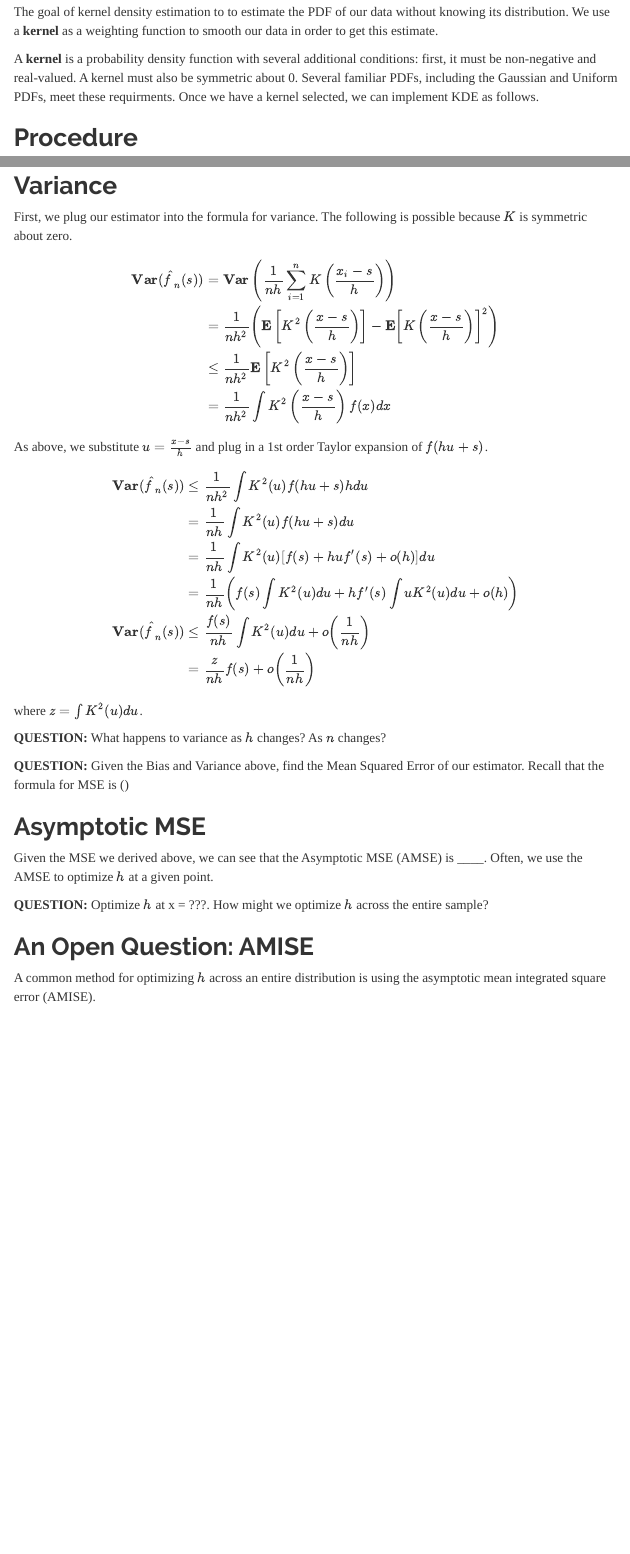
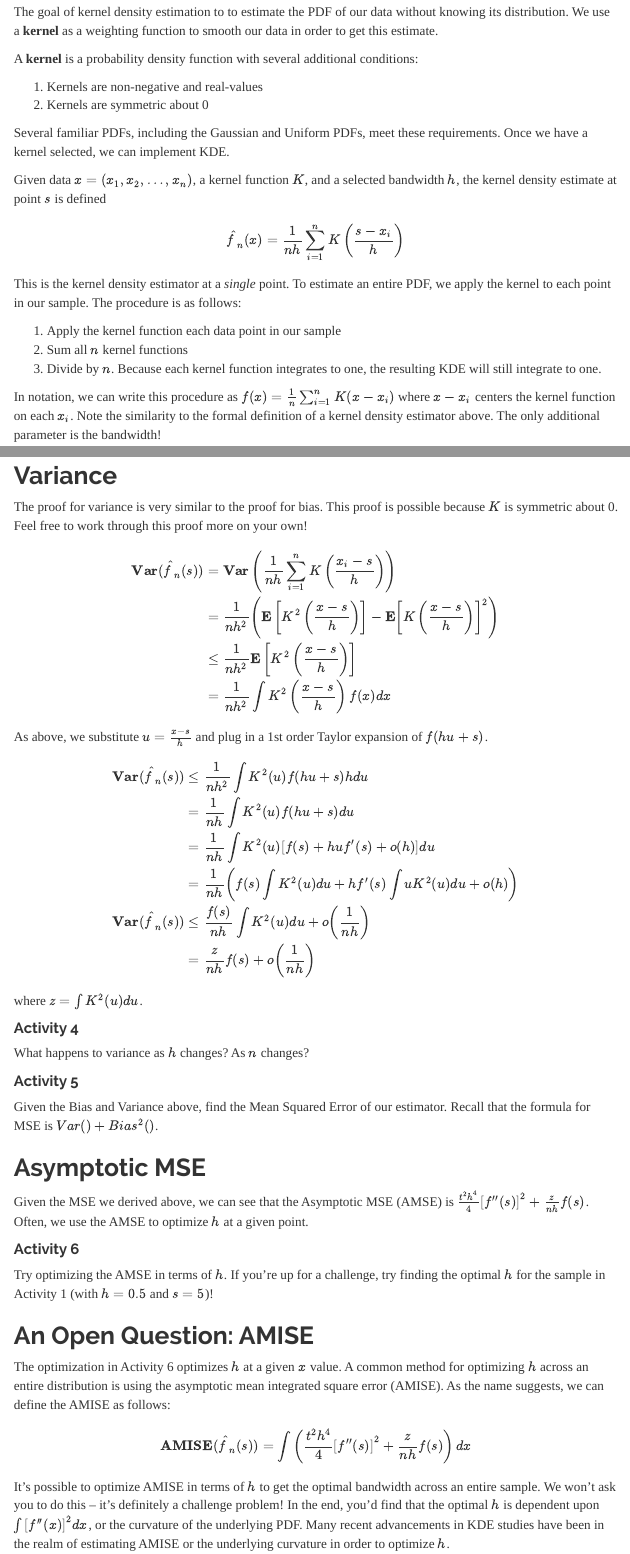
Before and after one commit to ravenmcknight/kdeproject, an R Markdown document (activity.Rmd): the page in a window 1100 px wide, from 1720 px down before the commit and from 1570 px down after it, so that both start at the same text, and a second part further down, joined at a grey line. The pictures show the output file activity.html that the author committed with the source, opened offline; folded parts are opened; menus at the side of the page are left out.

Commit message:
last version of activity before sending to kb

````diff
--- a/activity.Rmd
+++ b/activity.Rmd
@@ -14,0 +13,2 @@
+# this code chunk installs and loads all the libraries you'll need for the activity
+packages <- c('ggplot2', 'gridExtra')
@@ -45,21 +55,32 @@
 ```
 
 
-If you've ever made a **density plot**, you have even more experience with KDE. Behind the scenes, the ggplot geom `geom_density` employes KDE! It turns out we can set the specific **kernel** and **bandwidth** when we call `geom_density`. We'll cover kernels and bandwidths below.
-
+If you've ever made a **density plot**, you have even more experience with KDE. Behind the scenes, the `ggplot2` function `geom_density` employs KDE! It turns out we can set the specific **kernel** and **bandwidth** when we call `geom_density`. We'll cover kernels and bandwidths below.
 
 
 # Kernel Density Estimation
 
 The goal of kernel density estimation to to estimate the PDF of our data without knowing its distribution. We use a **kernel** as a weighting function to smooth our data in order to get this estimate.
 
-A **kernel** is a probability density function with several additional conditions: first, it must be non-negative and real-valued. A kernel must also be symmetric about 0. Several familiar PDFs, including the Gaussian and Uniform PDFs, meet these requirments. Once we have a kernel selected, we can implement KDE as follows.
+A **kernel** is a probability density function with several additional conditions:
+
+1. Kernels are non-negative and real-values
+2. Kernels are symmetric about 0
+
+Several familiar PDFs, including the Gaussian and Uniform PDFs, meet these requirements. Once we have a kernel selected, we can implement KDE.
+
+Given data $x = (x_1, x_2, \ldots, x_n)$, a kernel function $K$, and a selected bandwidth $h$, the kernel density estimate at point $s$ is defined
+
+\begin{equation}
+  \hat{f}_n(x) = \frac{1}{nh} \sum_{i = 1}^{n} K\left(\frac{s - x_i}{h}\right)
+\end{equation}
+
+This is the kernel density estimator at a *single* point. To estimate an entire PDF, we apply the kernel to each point in our sample. The procedure is as follows:
+
+1. Apply the kernel function each data point in our sample
+2. Sum all $n$ kernel functions
+3. Divide by $n$. Because each kernel function integrates to one, the resulting KDE will still integrate to one.
+
+In notation, we can write this procedure as $f(x) = \frac{1}{n} \sum_{i=1}^{n} K(x - x_i)$ where $x-x_i$ centers the kernel function on each $x_i$. Note the similarity to the formal definition of a kernel density estimator above. The only additional parameter is the bandwidth!
 
 
-## Procedure
-
-1. Apply the kernel function to each data point in our sample
-
-*plot...*
-
-2. Sum the kernel functions
@@ -72,11 +87,8 @@
-Note the $x - x_i$ centers kernel function on $x_i$
-
-
-```{r}
+```{r echo = FALSE}
 #simulate data, make it impossible to see this code
 set.seed(455)
 asimdat <- rchisq(n = 100, df = 5)
 asimdat <- data.frame(x = asimdat)
 ```
 
-**QUESTION:** Consider 100 independent and identically distributed samples from an unknown distribution (the sample is plotted below). Given a bandwidth $h = 0.5$, write the Gaussian kernel density estimator for this sample at $s = 5$.
+#### Acitivity 1
@@ -144 +157,0 @@
-$$f(x) = \frac{1}{Nh} \sum_{i=1}^{N} K(\frac{x - x_i}{h})$$
@@ -232,10 +245,11 @@
 
 where $t = \int u^2 K(u)du$.
 
-**QUESTION:** What happens to bias as bandwidth $h$ changes?
+#### Activity 3
+What happens to bias as bandwidth $h$ increases/decreases?
 
 ## Variance
-First, we plug our estimator into the formula for variance. The following is possible because $K$ is symmetric about zero.
+The proof for variance is very similar to the proof for bias. This proof is possible because $K$ is symmetric about 0. Feel free to work through this proof more on your own!
 
 $$
 \begin{aligned}
@@ -271,16 +285,25 @@
 
 where $z = \int K^2(u) du$.
 
-**QUESTION:** What happens to variance as $h$ changes? As $n$ changes?
+#### Activity 4
+What happens to variance as $h$ changes? As $n$ changes?
 
-**QUESTION:** Given the Bias and Variance above, find the Mean Squared Error of our estimator. Recall that the formula for MSE is ()
+#### Activity 5
+Given the Bias and Variance above, find the Mean Squared Error of our estimator. Recall that the formula for MSE is $Var() + Bias^2()$.
 
 ## Asymptotic MSE
 
-Given the MSE we derived above, we can see that the Asymptotic MSE (AMSE) is ____. Often, we use the AMSE to optimize $h$ at a given point.
+Given the MSE we derived above, we can see that the Asymptotic MSE (AMSE) is $\frac{t^2h^4}{4}\left[f''(s)\right]^2 +  \frac{z}{nh}f(s)$. Often, we use the AMSE to optimize $h$ at a given point.
 
-**QUESTION:** Optimize $h$ at x = ???. How might we optimize $h$ across the entire sample?
+#### Activity 6
+
+Try optimizing the AMSE in terms of $h$. If you're up for a challenge, try finding the optimal $h$ for the sample in Activity 1 (with $h = 0.5$ and $s = 5$)!
 
 ## An Open Question: AMISE
 
-A common method for optimizing $h$ across an entire distribution is using the asymptotic mean integrated square error (AMISE).
+The optimization in Activity 6 optimizes $h$ at a given $x$ value. A common method for optimizing $h$ across an entire distribution is using the asymptotic mean integrated square error (AMISE). As the name suggests, we can define the AMISE as follows:
+
+$$
+\textbf{AMISE}(\hat{f}_n(s)) = \int \left(\frac{t^2h^4}{4}\left[f''(s)\right]^2 +  \frac{z}{nh}f(s) \right) dx
+$$
+It's possible to optimize AMISE in terms of $h$ to get the optimal bandwidth across an entire sample. We won't ask you to do this -- it's definitely a challenge problem! In the end, you'd find that the optimal $h$ is dependent upon $\int \left[f''(x)\right]^2 dx$, or the curvature of the underlying PDF. Many recent advancements in KDE studies have been in the realm of estimating AMISE or the underlying curvature in order to optimize $h$.
````
Also changed, not shown: activity.html, activity.Rmd (62 more changed lines).
